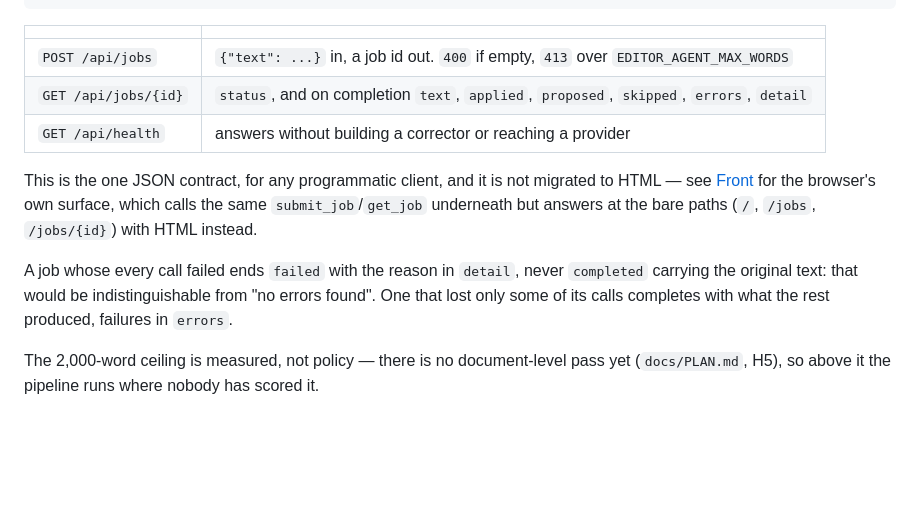
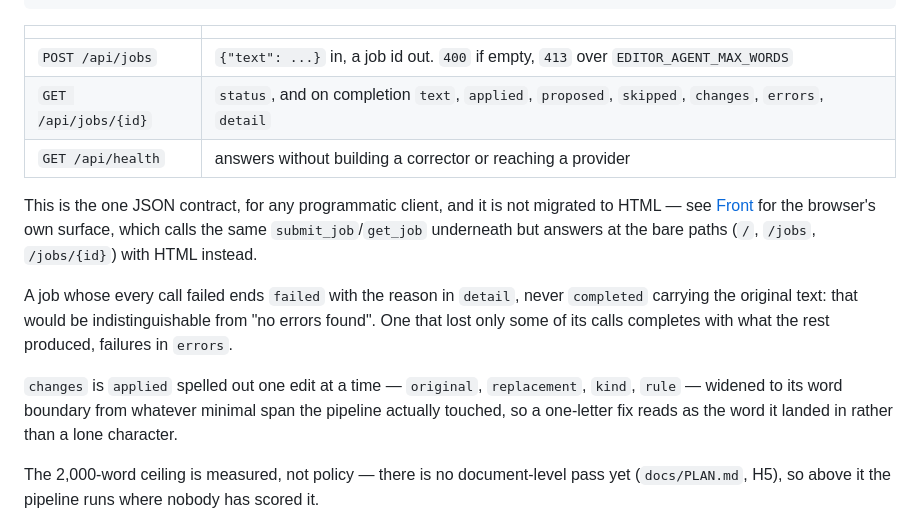
Before and after one commit to htarrega/editor-agent, a Markdown page: README.md, the part around the change. Drawn GitHub-style; blank space fills up the shorter version.

Commit message:
docs(readme): document the changes field the new list adds to Job
The API table and the paragraph after it described applied/proposed/
skipped/errors/detail but not the new changes field.

```diff
--- a/README.md
+++ b/README.md
@@ -113,7 +113,7 @@ curl localhost:8000/api/jobs/<job_id>
 | | |
 |---|---|
 | `POST /api/jobs` | `{"text": ...}` in, a job id out. `400` if empty, `413` over `EDITOR_AGENT_MAX_WORDS` |
-| `GET /api/jobs/{id}` | `status`, and on completion `text`, `applied`, `proposed`, `skipped`, `errors`, `detail` |
+| `GET /api/jobs/{id}` | `status`, and on completion `text`, `applied`, `proposed`, `skipped`, `changes`, `errors`, `detail` |
 | `GET /api/health` | answers without building a corrector or reaching a provider |
 
 This is the one JSON contract, for any programmatic client, and it is not migrated to HTML —
@@ -123,6 +123,10 @@ underneath but answers at the bare paths (`/`, `/jobs`, `/jobs/{id}`) with HTML
 A job whose every call failed ends `failed` with the reason in `detail`, never `completed`
 carrying the original text: that would be indistinguishable from "no errors found". One that
 lost only some of its calls completes with what the rest produced, failures in `errors`.
+
+`changes` is `applied` spelled out one edit at a time — `original`, `replacement`, `kind`,
+`rule` — widened to its word boundary from whatever minimal span the pipeline actually
+touched, so a one-letter fix reads as the word it landed in rather than a lone character.
 
 The 2,000-word ceiling is measured, not policy — there is no document-level pass yet
 (`docs/PLAN.md`, H5), so above it the pipeline runs where nobody has scored it.
```
